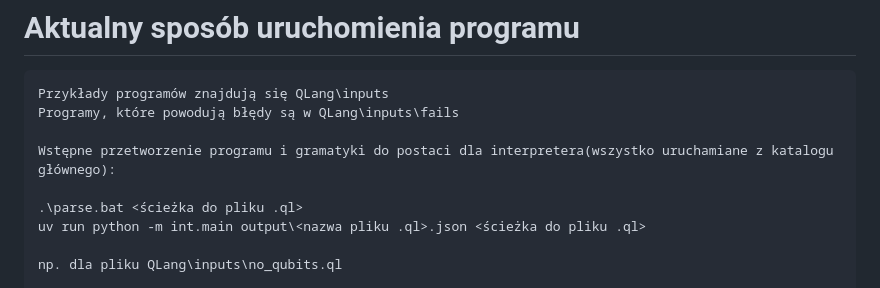
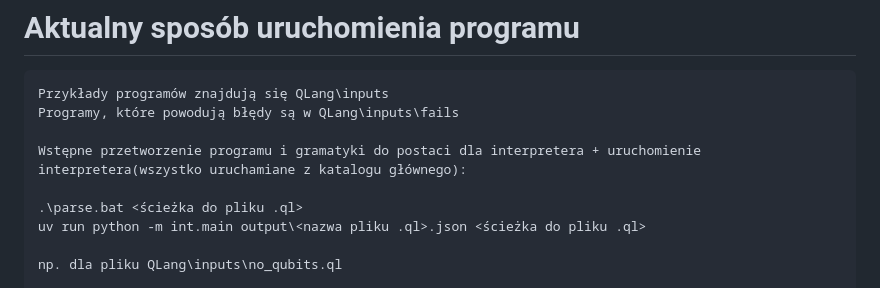
Before and after one commit to kamilwidzyk/QLang, a Markdown page: README.md, the part around the change. Rendered like a GitHub page.

```diff
--- a/README.md
+++ b/README.md
@@ -3,7 +3,7 @@
 Przykłady programów znajdują się QLang\inputs
 Programy, które powodują błędy są w QLang\inputs\fails
 
-Wstępne przetworzenie programu i gramatyki do postaci dla interpretera(wszystko uruchamiane z katalogu głównego):
+Wstępne przetworzenie programu i gramatyki do postaci dla interpretera + uruchomienie interpretera(wszystko uruchamiane z katalogu głównego):
 
 .\parse.bat <ścieżka do pliku .ql>
 uv run python -m int.main output\<nazwa pliku .ql>.json <ścieżka do pliku .ql>
```
